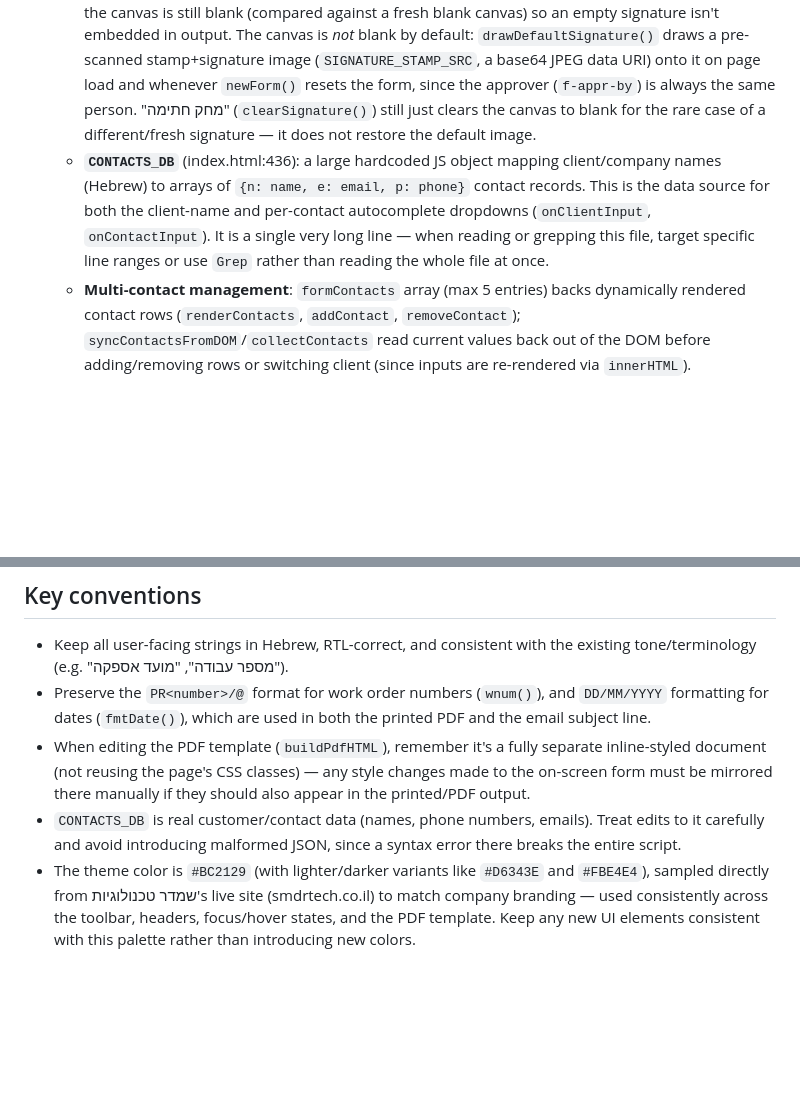
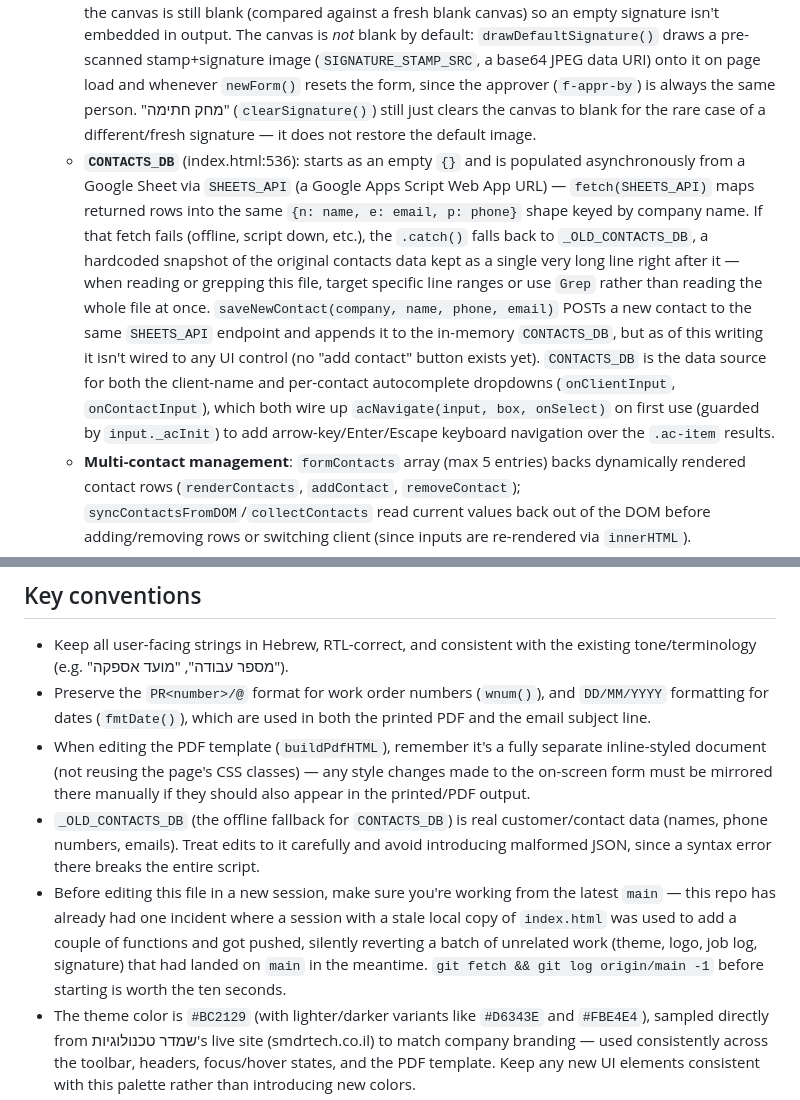
Before and after one commit to beeriguy-web/smdr-work-traker, a Markdown page: CLAUDE.md, 2 parts joined by grey strips. Rendered like a GitHub page; blank space fills up the shorter version.

Commit message:
Update CLAUDE.md for the Sheets-backed contacts and acNavigate
Documents the new SHEETS_API/CONTACTS_DB/saveNewContact/
_OLD_CONTACTS_DB architecture and the acNavigate keyboard-nav
helper, and adds a note about pulling latest main before editing
after this session's stale-copy overwrite incident.

```diff
--- a/CLAUDE.md
+++ b/CLAUDE.md
@@ -22,7 +22,7 @@ Everything lives in `index.html`, organized top to bottom as:
 2. **Markup** — a fixed toolbar, then a single `.form-card` containing the work-order form: meta row (to/from/date), client & project fields, dynamic contacts list, work details, items table, free-text description, and an approval section with an HTML5 canvas signature pad. Note: the "project" field's element id/JS variable name is still `f-site`/`site` (historical — the on-screen label was renamed from "אתר" to "פרויקט", but the id was left alone to avoid touching every reference).
 3. **`<script>`** — all application logic, in roughly this order:
    - **Signature pad**: mouse/touch drawing on `#sig-canvas`; `getSignatureDataUrl()` returns `null` if the canvas is still blank (compared against a fresh blank canvas) so an empty signature isn't embedded in output. The canvas is *not* blank by default: `drawDefaultSignature()` draws a pre-scanned stamp+signature image (`SIGNATURE_STAMP_SRC`, a base64 JPEG data URI) onto it on page load and whenever `newForm()` resets the form, since the approver (`f-appr-by`) is always the same person. "מחק חתימה" (`clearSignature()`) still just clears the canvas to blank for the rare case of a different/fresh signature — it does not restore the default image.
-   - **`CONTACTS_DB`** (index.html:436): a large hardcoded JS object mapping client/company names (Hebrew) to arrays of `{n: name, e: email, p: phone}` contact records. This is the data source for both the client-name and per-contact autocomplete dropdowns (`onClientInput`, `onContactInput`). It is a single very long line — when reading or grepping this file, target specific line ranges or use `Grep` rather than reading the whole file at once.
+   - **`CONTACTS_DB`** (index.html:536): starts as an empty `{}` and is populated asynchronously from a Google Sheet via `SHEETS_API` (a Google Apps Script Web App URL) — `fetch(SHEETS_API)` maps returned rows into the same `{n: name, e: email, p: phone}` shape keyed by company name. If that fetch fails (offline, script down, etc.), the `.catch()` falls back to `_OLD_CONTACTS_DB`, a hardcoded snapshot of the original contacts data kept as a single very long line right after it — when reading or grepping this file, target specific line ranges or use `Grep` rather than reading the whole file at once. `saveNewContact(company, name, phone, email)` POSTs a new contact to the same `SHEETS_API` endpoint and appends it to the in-memory `CONTACTS_DB`, but as of this writing it isn't wired to any UI control (no "add contact" button exists yet). `CONTACTS_DB` is the data source for both the client-name and per-contact autocomplete dropdowns (`onClientInput`, `onContactInput`), which both wire up `acNavigate(input, box, onSelect)` on first use (guarded by `input._acInit`) to add arrow-key/Enter/Escape keyboard navigation over the `.ac-item` results.
    - **Multi-contact management**: `formContacts` array (max 5 entries) backs dynamically rendered contact rows (`renderContacts`, `addContact`, `removeContact`); `syncContactsFromDOM`/`collectContacts` read current values back out of the DOM before adding/removing rows or switching client (since inputs are re-rendered via `innerHTML`).
    - **Items table**: `addRow()`/`removeRow()` manage table rows for line items (description, quantity, notes); `collectRows()` reads them back for PDF/email output. Row numbering is recomputed from `tbody.rows.length`.
    - **`newForm()`**: resets all fields to defaults (including re-adding 6 blank item rows and clearing the signature) after a `confirm()` prompt.
@@ -36,7 +36,8 @@ Everything lives in `index.html`, organized top to bottom as:
 - Keep all user-facing strings in Hebrew, RTL-correct, and consistent with the existing tone/terminology (e.g. "מספר עבודה", "מועד אספקה").
 - Preserve the `PR<number>/@` format for work order numbers (`wnum()`), and `DD/MM/YYYY` formatting for dates (`fmtDate()`), which are used in both the printed PDF and the email subject line.
 - When editing the PDF template (`buildPdfHTML`), remember it's a fully separate inline-styled document (not reusing the page's CSS classes) — any style changes made to the on-screen form must be mirrored there manually if they should also appear in the printed/PDF output.
-- `CONTACTS_DB` is real customer/contact data (names, phone numbers, emails). Treat edits to it carefully and avoid introducing malformed JSON, since a syntax error there breaks the entire script.
+- `_OLD_CONTACTS_DB` (the offline fallback for `CONTACTS_DB`) is real customer/contact data (names, phone numbers, emails). Treat edits to it carefully and avoid introducing malformed JSON, since a syntax error there breaks the entire script.
+- Before editing this file in a new session, make sure you're working from the latest `main` — this repo has already had one incident where a session with a stale local copy of `index.html` was used to add a couple of functions and got pushed, silently reverting a batch of unrelated work (theme, logo, job log, signature) that had landed on `main` in the meantime. `git fetch && git log origin/main -1` before starting is worth the ten seconds.
 - The theme color is `#BC2129` (with lighter/darker variants like `#D6343E` and `#FBE4E4`), sampled directly from שמדר טכנולוגיות's live site (smdrtech.co.il) to match company branding — used consistently across the toolbar, headers, focus/hover states, and the PDF template. Keep any new UI elements consistent with this palette rather than introducing new colors.
 - The company logo (`.header-logo` in the on-screen `.form-header`, and its inline-styled twin in `buildPdfHTML`'s header) is a base64-encoded PNG data URI embedded directly in the markup — cropped from a company letterhead image, then converted from red-on-white to white-on-transparent (thresholded alpha, not a straight recolor) so it reads correctly against the red header background. Not a vector asset, so avoid re-scaling it much larger than its current ~46px display size. As with all PDF-template styling, keep the two copies in sync if the logo or its layout changes.
 - The PDF export popup's own `<style>` block (inside `downloadPDF()`) must keep `-webkit-print-color-adjust: exact !important; print-color-adjust: exact !important;` on `*` — without it, browsers silently drop all background colors (header, section labels, table headers) when printing/saving as PDF unless the user manually enables "background graphics" in the print dialog, which most people don't. This is separate from the main page's own `@media print` rule of the same kind (index.html:270) — the popup window is a fully separate document and doesn't inherit the main page's styles.
```
